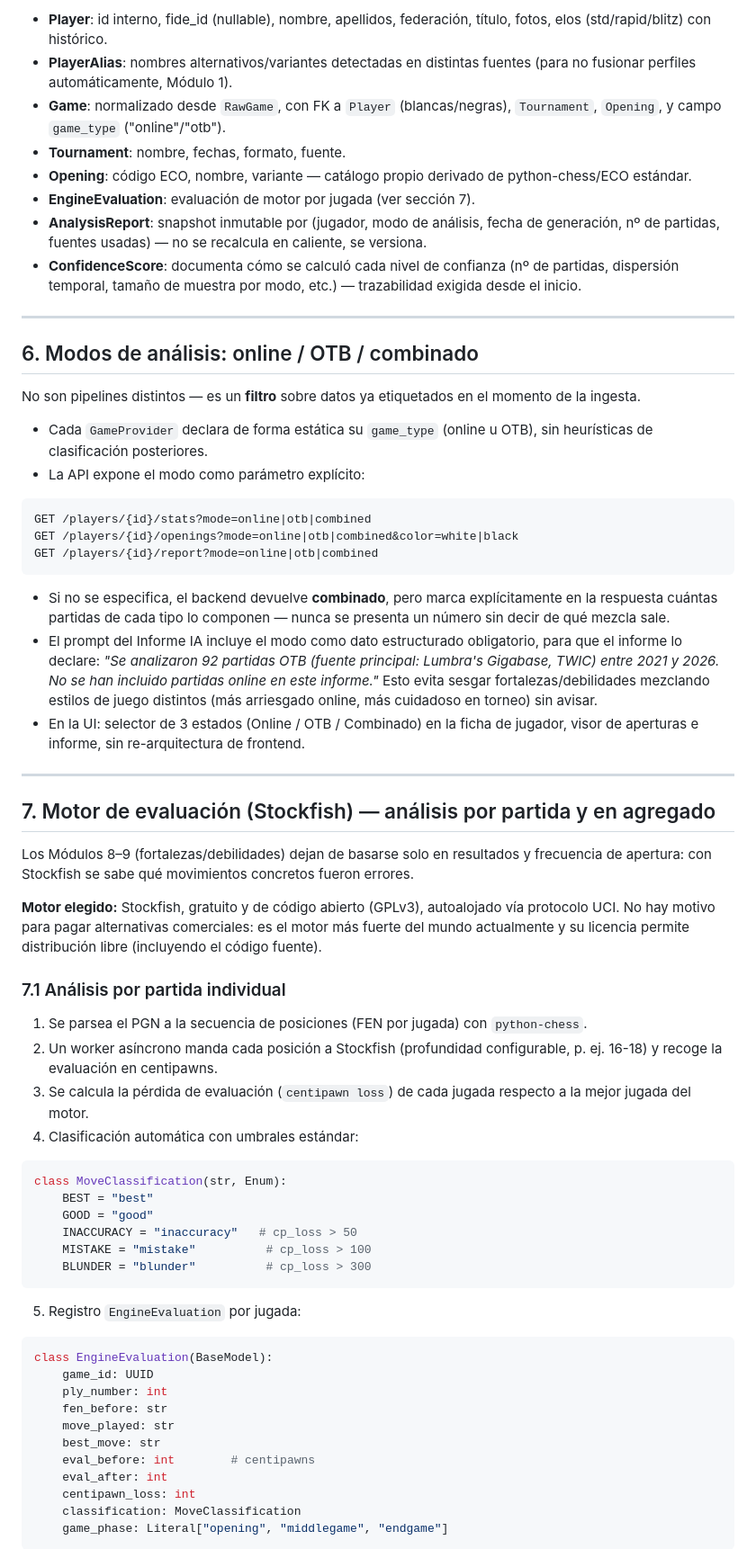
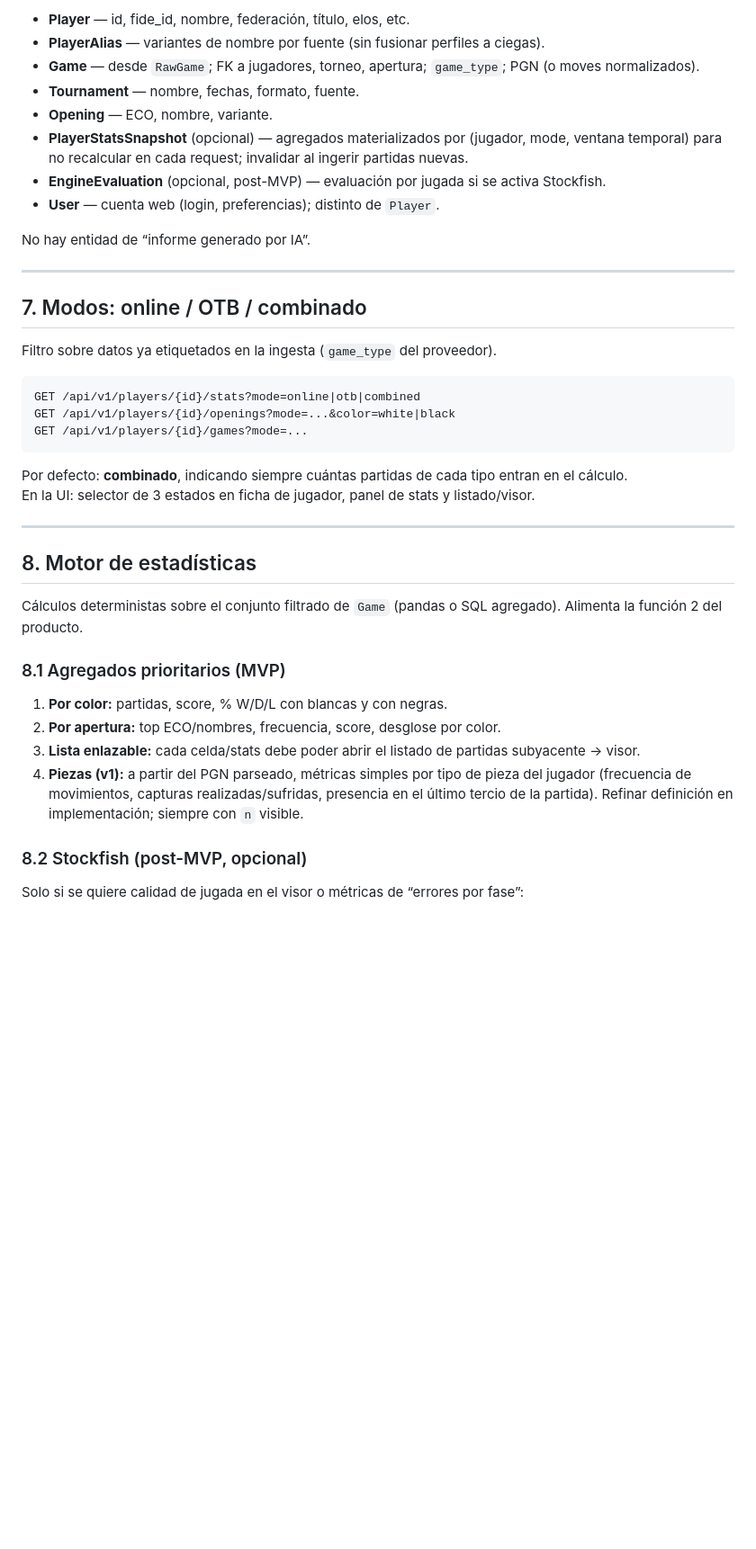
Before and after one commit to villarrubi/ChessPrep, a Markdown page: Diseño tecnico.md, the part around one of its changes. Shown at 90% size. GitHub-like rendering; blank space fills up the shorter version.

Commit message:
feat: Cambios en la especificación técnica

````diff
--- a/Diseño tecnico.md
+++ b/Diseño tecnico.md
@@ -147,69 +180,44 @@ class RawGame(BaseModel):
 
-- **Player**: id interno, fide_id (nullable), nombre, apellidos, federación, título, fotos, elos (std/rapid/blitz) con histórico.
-- **PlayerAlias**: nombres alternativos/variantes detectadas en distintas fuentes (para no fusionar perfiles automáticamente, Módulo 1).
-- **Game**: normalizado desde `RawGame`, con FK a `Player` (blancas/negras), `Tournament`, `Opening`, y campo `game_type` ("online"/"otb").
-- **Tournament**: nombre, fechas, formato, fuente.
-- **Opening**: código ECO, nombre, variante — catálogo propio derivado de python-chess/ECO estándar.
-- **EngineEvaluation**: evaluación de motor por jugada (ver sección 7).
-- **AnalysisReport**: snapshot inmutable por (jugador, modo de análisis, fecha de generación, nº de partidas, fuentes usadas) — no se recalcula en caliente, se versiona.
-- **ConfidenceScore**: documenta cómo se calculó cada nivel de confianza (nº de partidas, dispersión temporal, tamaño de muestra por modo, etc.) — trazabilidad exigida desde el inicio.
+- **Player** — id, fide_id, nombre, federación, título, elos, etc.
+- **PlayerAlias** — variantes de nombre por fuente (sin fusionar perfiles a ciegas).
+- **Game** — desde `RawGame`; FK a jugadores, torneo, apertura; `game_type`; PGN (o moves normalizados).
+- **Tournament** — nombre, fechas, formato, fuente.
+- **Opening** — ECO, nombre, variante.
+- **PlayerStatsSnapshot** (opcional) — agregados materializados por (jugador, mode, ventana temporal) para no recalcular en cada request; invalidar al ingerir partidas nuevas.
+- **EngineEvaluation** (opcional, post-MVP) — evaluación por jugada si se activa Stockfish.
+- **User** — cuenta web (login, preferencias); distinto de `Player`.
+
+No hay entidad de “informe generado por IA”.
 
 ---
 
-## 6. Modos de análisis: online / OTB / combinado
+## 7. Modos: online / OTB / combinado
 
-No son pipelines distintos — es un **filtro** sobre datos ya etiquetados en el momento de la ingesta.
-
-- Cada `GameProvider` declara de forma estática su `game_type` (online u OTB), sin heurísticas de clasificación posteriores.
-- La API expone el modo como parámetro explícito:
+Filtro sobre datos ya etiquetados en la ingesta (`game_type` del proveedor).
 
 ```
-GET /players/{id}/stats?mode=online|otb|combined
-GET /players/{id}/openings?mode=online|otb|combined&color=white|black
-GET /players/{id}/report?mode=online|otb|combined
+GET /api/v1/players/{id}/stats?mode=online|otb|combined
+GET /api/v1/players/{id}/openings?mode=...&color=white|black
+GET /api/v1/players/{id}/games?mode=...
 ```
 
-- Si no se especifica, el backend devuelve **combinado**, pero marca explícitamente en la respuesta cuántas partidas de cada tipo lo componen — nunca se presenta un número sin decir de qué mezcla sale.
-- El prompt del Informe IA incluye el modo como dato estructurado obligatorio, para que el informe lo declare: *"Se analizaron 92 partidas OTB (fuente principal: Lumbra's Gigabase, TWIC) entre 2021 y 2026. No se han incluido partidas online en este informe."* Esto evita sesgar fortalezas/debilidades mezclando estilos de juego distintos (más arriesgado online, más cuidadoso en torneo) sin avisar.
-- En la UI: selector de 3 estados (Online / OTB / Combinado) en la ficha de jugador, visor de aperturas e informe, sin re-arquitectura de frontend.
+Por defecto: **combinado**, indicando siempre cuántas partidas de cada tipo entran en el cálculo.
+En la UI: selector de 3 estados en ficha de jugador, panel de stats y listado/visor.
 
 ---
 
-## 7. Motor de evaluación (Stockfish) — análisis por partida y en agregado
+## 8. Motor de estadísticas
 
-Los Módulos 8–9 (fortalezas/debilidades) dejan de basarse solo en resultados y frecuencia de apertura: con Stockfish se sabe qué movimientos concretos fueron errores.
+Cálculos deterministas sobre el conjunto filtrado de `Game` (pandas o SQL agregado). Alimenta la función 2 del producto.
 
-**Motor elegido:** Stockfish, gratuito y de código abierto (GPLv3), autoalojado vía protocolo UCI. No hay motivo para pagar alternativas comerciales: es el motor más fuerte del mundo actualmente y su licencia permite distribución libre (incluyendo el código fuente).
+### 8.1 Agregados prioritarios (MVP)
 
-### 7.1 Análisis por partida individual
+1. **Por color:** partidas, score, % W/D/L con blancas y con negras.
+2. **Por apertura:** top ECO/nombres, frecuencia, score, desglose por color.
+3. **Lista enlazable:** cada celda/stats debe poder abrir el listado de partidas subyacente → visor.
+4. **Piezas (v1):** a partir del PGN parseado, métricas simples por tipo de pieza del jugador (frecuencia de movimientos, capturas realizadas/sufridas, presencia en el último tercio de la partida). Refinar definición en implementación; siempre con `n` visible.
 
-1. Se parsea el PGN a la secuencia de posiciones (FEN por jugada) con `python-chess`.
-2. Un worker asíncrono manda cada posición a Stockfish (profundidad configurable, p. ej. 16-18) y recoge la evaluación en centipawns.
-3. Se calcula la pérdida de evaluación (`centipawn loss`) de cada jugada respecto a la mejor jugada del motor.
-4. Clasificación automática con umbrales estándar:
+### 8.2 Stockfish (post-MVP, opcional)
 
-```python
-class MoveClassification(str, Enum):
-    BEST = "best"
-    GOOD = "good"
-    INACCURACY = "inaccuracy"   # cp_loss > 50
-    MISTAKE = "mistake"          # cp_loss > 100
-    BLUNDER = "blunder"          # cp_loss > 300
-```
+Solo si se quiere calidad de jugada en el visor o métricas de “errores por fase”:
 
-5. Registro `EngineEvaluation` por jugada:
-
-```python
-class EngineEvaluation(BaseModel):
-    game_id: UUID
-    ply_number: int
-    fen_before: str
-    move_played: str
-    best_move: str
-    eval_before: int        # centipawns
-    eval_after: int
-    centipawn_loss: int
-    classification: MoveClassification
-    game_phase: Literal["opening", "middlegame", "endgame"]
-```
-
````
Also changed, not shown: other parts of Diseño tecnico.md (+189 -180 lines).
